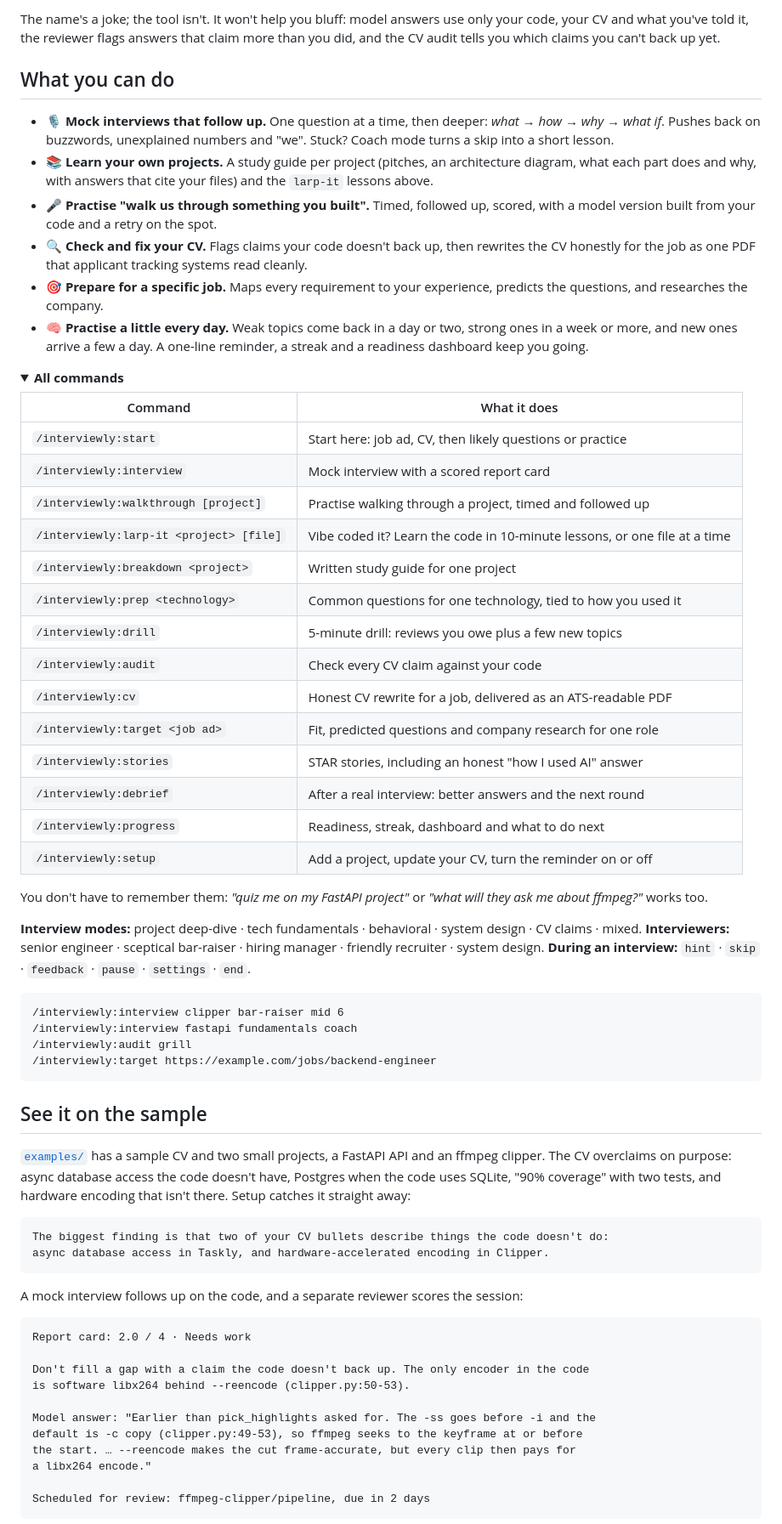
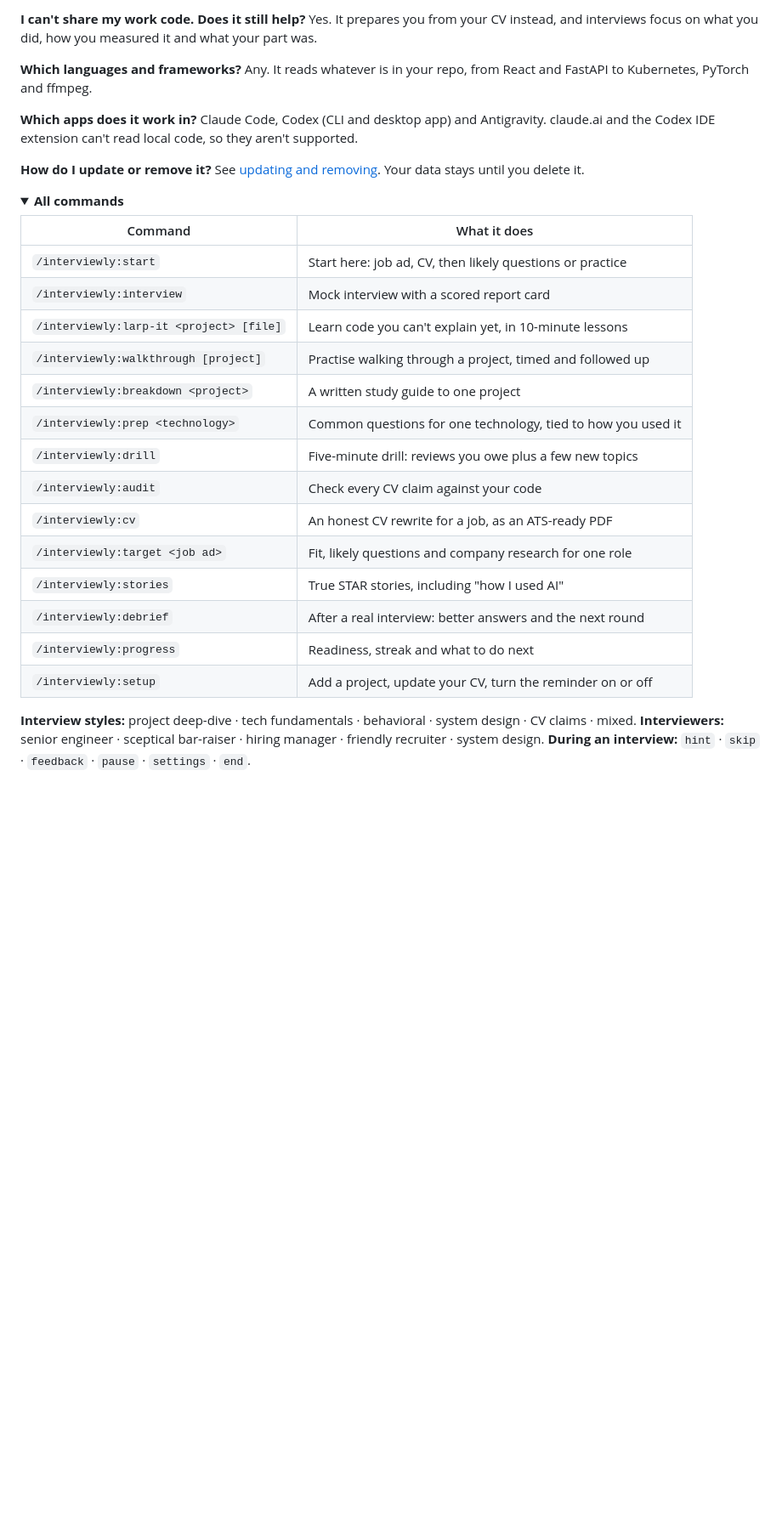
Before and after one commit to Im-yusuf/interviewly, a Markdown page: README.md, the part around one of its changes. Shown at 85% size. Rendered like a GitHub page; folded sections open; blank space fills up the shorter version.

````diff
--- a/README.md
+++ b/README.md
@@ -75,14 +173,15 @@ Plenty of good projects are now built with an AI assistant writing much of the c
 
-The name's a joke; the tool isn't. It won't help you bluff: model answers use only your code, your CV and what you've told it, the reviewer flags answers that claim more than you did, and the CV audit tells you which claims you can't back up yet.
+**I can't share my work code. Does it still help?**
+Yes. It prepares you from your CV instead, and interviews focus on what you did, how you measured it and what your part was.
 
-## What you can do
+**Which languages and frameworks?**
+Any. It reads whatever is in your repo, from React and FastAPI to Kubernetes, PyTorch and ffmpeg.
 
-- 🎙️ **Mock interviews that follow up.** One question at a time, then deeper: *what → how → why → what if*. Pushes back on buzzwords, unexplained numbers and "we". Stuck? Coach mode turns a skip into a short lesson.
-- 📚 **Learn your own projects.** A study guide per project (pitches, an architecture diagram, what each part does and why, with answers that cite your files) and the `larp-it` lessons above.
-- 🎤 **Practise "walk us through something you built".** Timed, followed up, scored, with a model version built from your code and a retry on the spot.
-- 🔍 **Check and fix your CV.** Flags claims your code doesn't back up, then rewrites the CV honestly for the job as one PDF that applicant tracking systems read cleanly.
-- 🎯 **Prepare for a specific job.** Maps every requirement to your experience, predicts the questions, and researches the company.
-- 🧠 **Practise a little every day.** Weak topics come back in a day or two, strong ones in a week or more, and new ones arrive a few a day. A one-line reminder, a streak and a readiness dashboard keep you going.
+**Which apps does it work in?**
+Claude Code, Codex (CLI and desktop app) and Antigravity. claude.ai and the Codex IDE extension can't read local code, so they aren't supported.
+
+**How do I update or remove it?**
+See [updating and removing](docs/how-it-works.md#updating-and-removing). Your data stays until you delete it.
 
 <details>
 <summary><strong>All commands</strong></summary>
@@ -91,56 +190,19 @@ The name's a joke; the tool isn't. It won't help you bluff: model answers use on
 |---|---|
 | `/interviewly:start` | Start here: job ad, CV, then likely questions or practice |
 | `/interviewly:interview` | Mock interview with a scored report card |
+| `/interviewly:larp-it <project> [file]` | Learn code you can't explain yet, in 10-minute lessons |
 | `/interviewly:walkthrough [project]` | Practise walking through a project, timed and followed up |
-| `/interviewly:larp-it <project> [file]` | Vibe coded it? Learn the code in 10-minute lessons, or one file at a time |
-| `/interviewly:breakdown <project>` | Written study guide for one project |
+| `/interviewly:breakdown <project>` | A written study guide to one project |
 | `/interviewly:prep <technology>` | Common questions for one technology, tied to how you used it |
-| `/interviewly:drill` | 5-minute drill: reviews you owe plus a few new topics |
+| `/interviewly:drill` | Five-minute drill: reviews you owe plus a few new topics |
 | `/interviewly:audit` | Check every CV claim against your code |
-| `/interviewly:cv` | Honest CV rewrite for a job, delivered as an ATS-readable PDF |
-| `/interviewly:target <job ad>` | Fit, predicted questions and company research for one role |
-| `/interviewly:stories` | STAR stories, including an honest "how I used AI" answer |
+| `/interviewly:cv` | An honest CV rewrite for a job, as an ATS-ready PDF |
+| `/interviewly:target <job ad>` | Fit, likely questions and company research for one role |
+| `/interviewly:stories` | True STAR stories, including "how I used AI" |
 | `/interviewly:debrief` | After a real interview: better answers and the next round |
-| `/interviewly:progress` | Readiness, streak, dashboard and what to do next |
+| `/interviewly:progress` | Readiness, streak and what to do next |
 | `/interviewly:setup` | Add a project, update your CV, turn the reminder on or off |
 
-You don't have to remember them: *"quiz me on my FastAPI project"* or *"what will they ask me about ffmpeg?"* works too.
-
-**Interview modes:** project deep-dive · tech fundamentals · behavioral · system design · CV claims · mixed.
+**Interview styles:** project deep-dive · tech fundamentals · behavioral · system design · CV claims · mixed.
 **Interviewers:** senior engineer · sceptical bar-raiser · hiring manager · friendly recruiter · system design.
 **During an interview:** `hint` · `skip` · `feedback` · `pause` · `settings` · `end`.
-
-```
-/interviewly:interview clipper bar-raiser mid 6
-/interviewly:interview fastapi fundamentals coach
-/interviewly:audit grill
-/interviewly:target https://example.com/jobs/backend-engineer
-```
-
-</details>
-
-## See it on the sample
-
-[`examples/`](examples) has a sample CV and two small projects, a FastAPI API and an ffmpeg clipper. The CV overclaims on purpose: async database access the code doesn't have, Postgres when the code uses SQLite, "90% coverage" with two tests, and hardware encoding that isn't there. Setup catches it straight away:
-
-```text
-The biggest finding is that two of your CV bullets describe things the code doesn't do:
-async database access in Taskly, and hardware-accelerated encoding in Clipper.
-```
-
-A mock interview follows up on the code, and a separate reviewer scores the session:
-
-```text
-Report card: 2.0 / 4 · Needs work
-
-Don't fill a gap with a claim the code doesn't back up. The only encoder in the code
-is software libx264 behind --reencode (clipper.py:50-53).
-
-Model answer: "Earlier than pick_highlights asked for. The -ss goes before -i and the
-default is -c copy (clipper.py:49-53), so ffmpeg seeks to the keyframe at or before
-the start. … --reencode makes the cut frame-accurate, but every clip then pays for
-a libx264 encode."
-
-Scheduled for review: ffmpeg-clipper/pipeline, due in 2 days
-```
-
````
Also changed, not shown: other parts of README.md (+131 -88 lines), CHANGELOG.md (+1 -1 lines), docs/how-it-works.md (added, +152 -0 lines), docs/larp-it.png (added), 5 other files.
